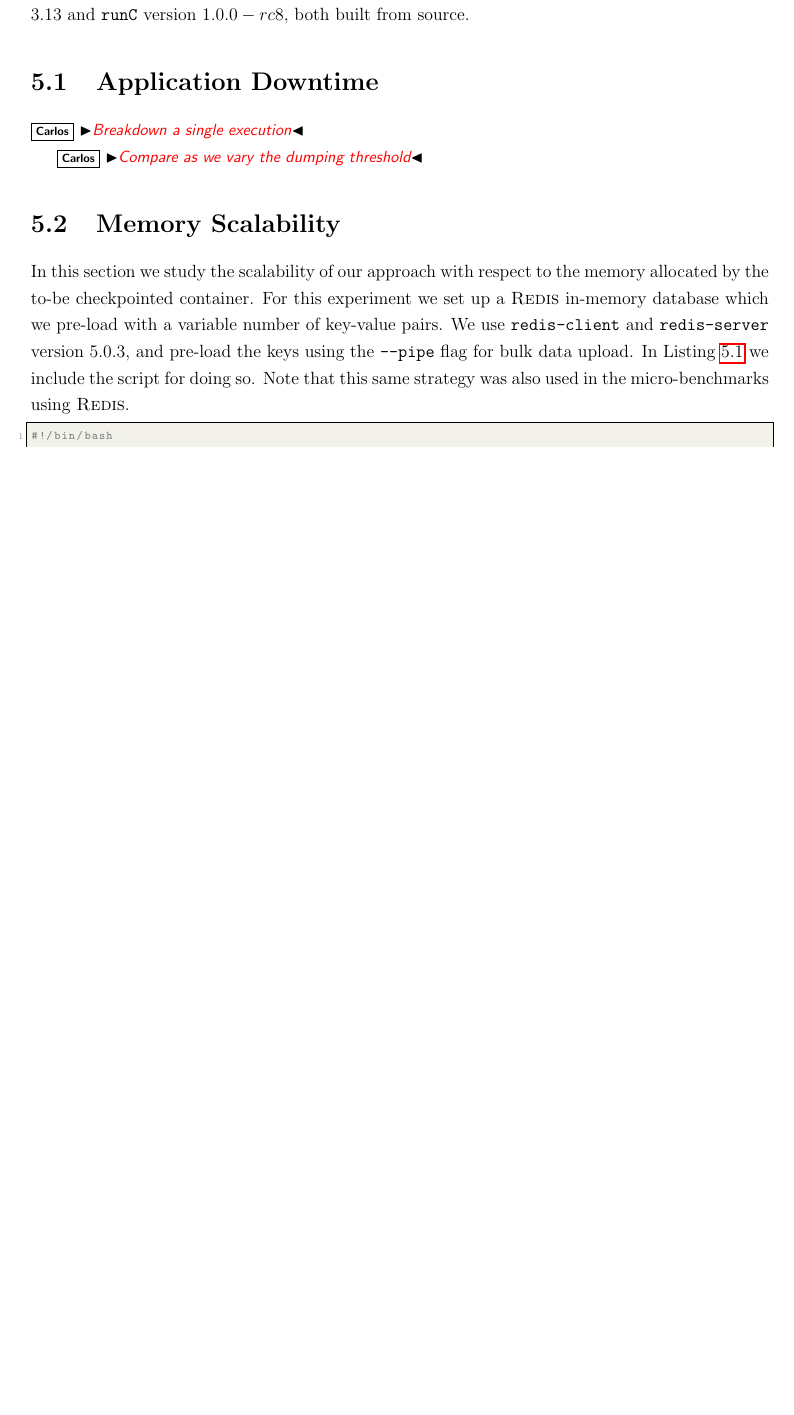
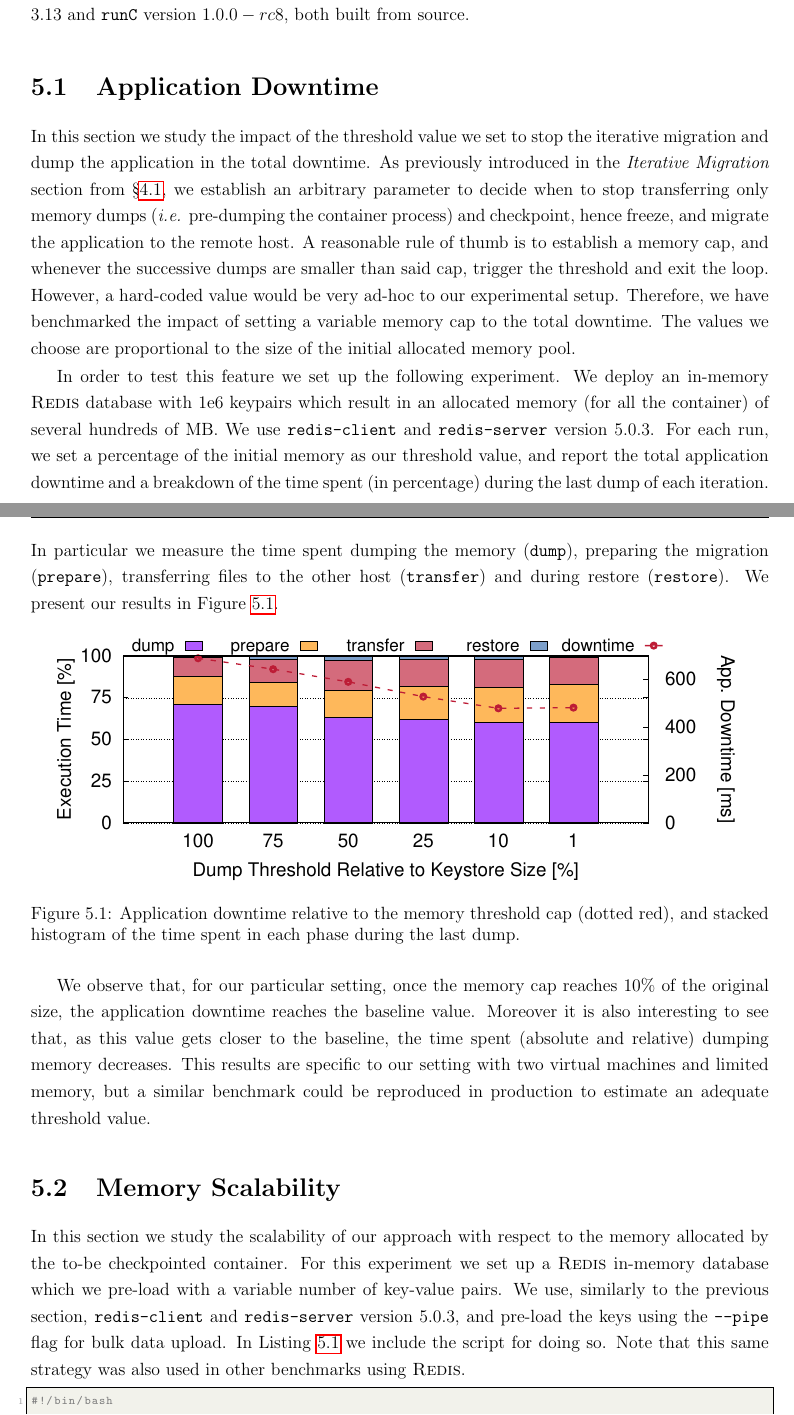
Before and after one commit to live-containers/dissemination, a LaTeX thesis (thesis/main.tex, which reads thesis/sections/evaluation.tex): part of page 57 of 85 before the commit and two parts of pages 57 and 58 of 87 after it, the two joined at a grey line, cut so that both start at the same text, the shorter picture padded with empty space. Compiled offline with pdfLaTeX.

Commit message:
finished evaluation

```diff
--- a/thesis/sections/evaluation.tex
+++ b/thesis/sections/evaluation.tex
@@ -9,17 +9,37 @@ Two (if necessary) Linux Debian machines with kernel version $4.19.0-6$ running
 
 \section{Application Downtime}
 
-\cs{Breakdown a single execution}
+In this section we study the impact of the threshold value we set to stop the iterative migration and dump the application in the total downtime.
+As previously introduced in the \textit{Iterative Migration} section from \S\ref{sec:arch-blocks}, we establish an arbitrary parameter to decide when to stop transferring only memory dumps (\textit{i.e.} pre-dumping the container process) and checkpoint, hence freeze, and migrate the application to the remote host.
+A reasonable rule of thumb is to establish a memory cap, and whenever the successive dumps are smaller than said cap, trigger the threshold and exit the loop.
+However, a hard-coded value would be very ad-hoc to our experimental setup.
+Therefore, we have benchmarked the impact of setting a variable memory cap to the total downtime.
+The values we choose are proportional to the size of the initial allocated memory pool.
 
-\cs{Compare as we vary the dumping threshold}
+In order to test this feature we set up the following experiment.
+We deploy an in-memory \textsc{Redis} database with 1e6 keypairs which result in an allocated memory (for all the container) of several hundreds of MB.
+We use \texttt{redis-client} and \texttt{redis-server} version $5.0.3$.
+For each run, we set a percentage of the initial memory as our threshold value, and report the total application downtime and a breakdown of the time spent (in percentage) during the last dump of each iteration.
+In particular we measure the time spent dumping the memory (\texttt{dump}), preparing the migration (\texttt{prepare}), transferring files to the other host (\texttt{transfer}) and during restore (\texttt{restore}).
+We present our results in Figure~\ref{fig:downtime}.
+
+\begin{figure}[h!]
+    \centering
+    \includegraphics[width=\textwidth]{./figs/downtime/downtime.pdf}
+    \caption[Application Downtime Relative to Threshold]{Application downtime relative to the memory threshold cap (dotted red), and stacked histogram of the time spent in each phase during the last dump.\label{fig:downtime}}
+\end{figure}
+
+We observe that, for our particular setting, once the memory cap reaches $10\%$ of the original size, the application downtime reaches the baseline value.
+Moreover it is also interesting to see that, as this value gets closer to the baseline, the time spent (absolute and relative) dumping memory decreases.
+This results are specific to our setting with two virtual machines and limited memory, but a similar benchmark could be reproduced in production to estimate an adequate threshold value.
 
 \section{Memory Scalability}
 
 In this section we study the scalability of our approach with respect to the memory allocated by the to-be checkpointed container.
 For this experiment we set up a \textsc{Redis} in-memory database which we pre-load with a variable number of key-value pairs.
-We use \texttt{redis-client} and \texttt{redis-server} version $5.0.3$, and pre-load the keys using the \texttt{--pipe} flag for bulk data upload.
+We use, similarly to the previous section, \texttt{redis-client} and \texttt{redis-server} version $5.0.3$, and pre-load the keys using the \texttt{--pipe} flag for bulk data upload.
 In Listing~\ref{code:redis-bulk-upload} we include the script for doing so.
-Note that this same strategy was also used in the micro-benchmarks using \textsc{Redis}.
+Note that this same strategy was also used in other benchmarks using \textsc{Redis}.
 \begin{lstlisting}[style=Bash,caption={Snippet for bulk data upload to a Redis database.},label={code:redis-bulk-upload}]
 #!/bin/bash
 
```
Also changed, not shown: thesis/figs/downtime/downtime.dat (added, +14 -0 lines), thesis/figs/downtime/downtime_processed.dat (added, +15 -0 lines), thesis/figs/downtime/downtime.pdf (added), 1 other file.
